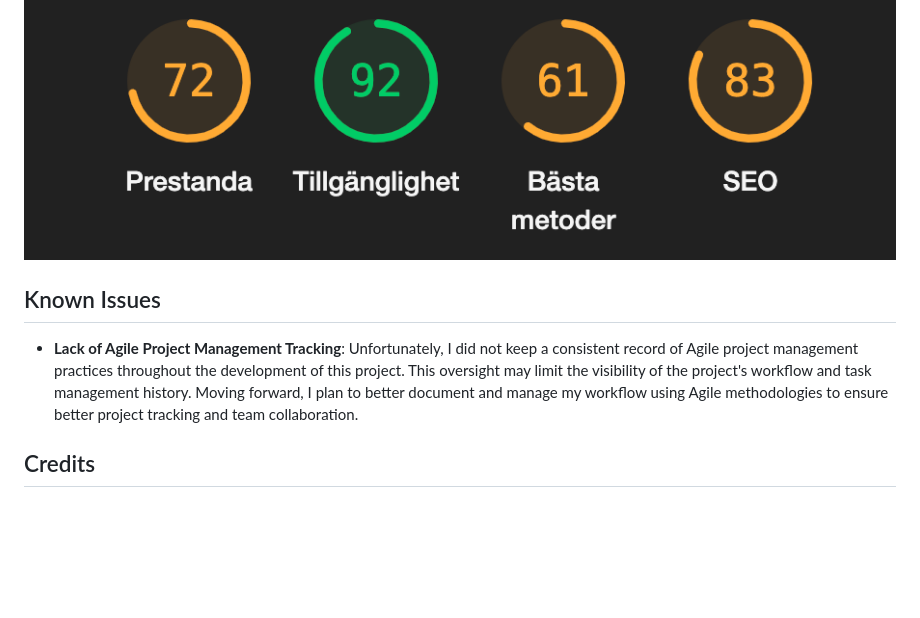
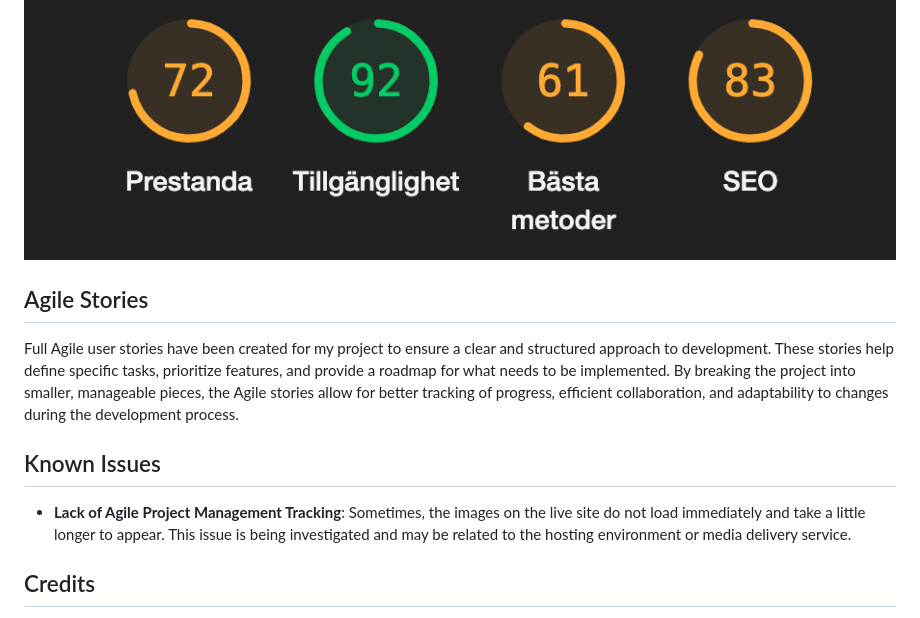
Before and after one commit to Odmarken/ceedz-pp4, a Markdown page: README.md, the part around the change. GitHub-like rendering; blank space fills up the shorter version.

Commit message:
added agile readme section and changed known issues

```diff
--- a/README.md
+++ b/README.md
@@ -158,9 +158,13 @@ The project is deployed on Heroku with the following steps:
 ### Lighthouse
 ![css](readmeimages/lighthousetest.png)
 
+## Agile Stories ##
+
+Full Agile user stories have been created for my project to ensure a clear and structured approach to development. These stories help define specific tasks, prioritize features, and provide a roadmap for what needs to be implemented. By breaking the project into smaller, manageable pieces, the Agile stories allow for better tracking of progress, efficient collaboration, and adaptability to changes during the development process.
+
 ## Known Issues
 
-- **Lack of Agile Project Management Tracking**: Unfortunately, I did not keep a consistent record of Agile project management practices throughout the development of this project. This oversight may limit the visibility of the project's workflow and task management history. Moving forward, I plan to better document and manage my workflow using Agile methodologies to ensure better project tracking and team collaboration.
+- **Lack of Agile Project Management Tracking**: Sometimes, the images on the live site do not load immediately and take a little longer to appear. This issue is being investigated and may be related to the hosting environment or media delivery service.
 
 ## Credits
 
```
